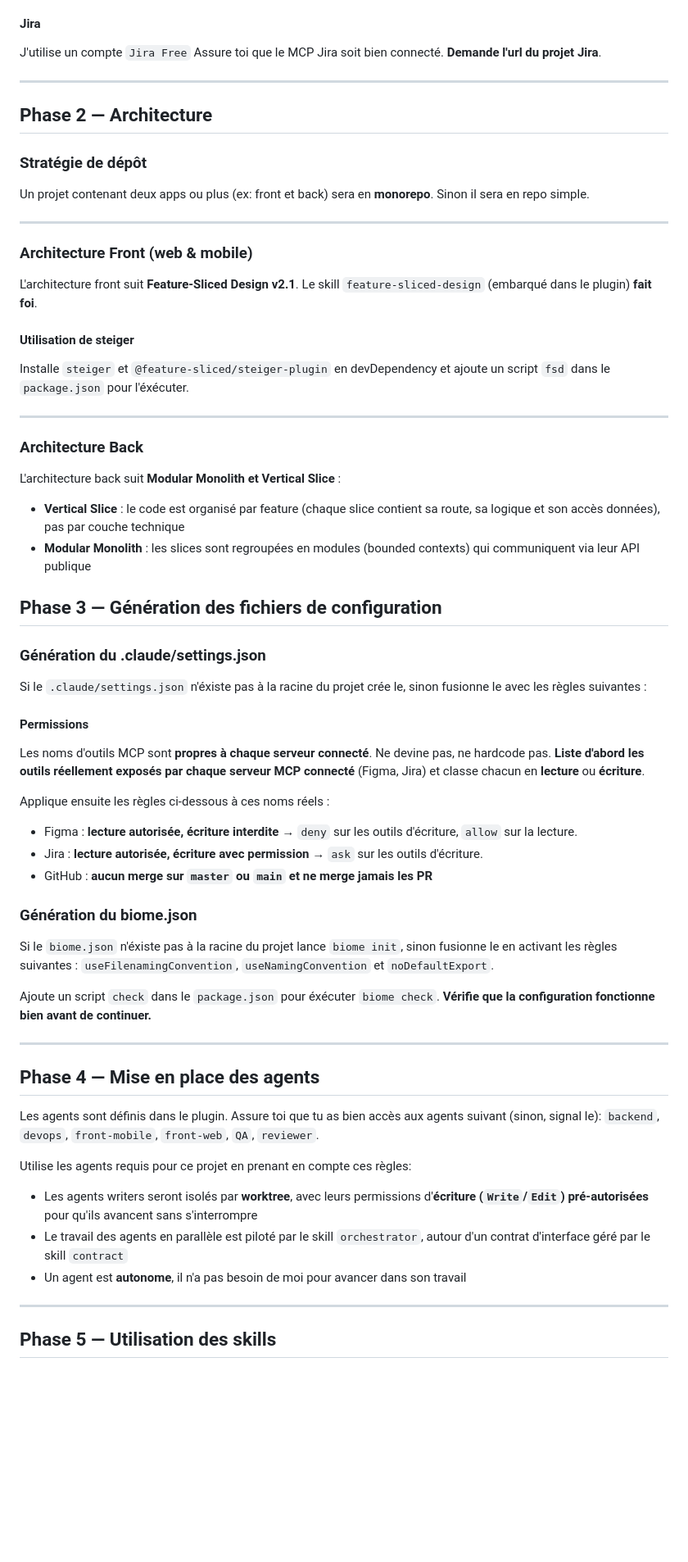
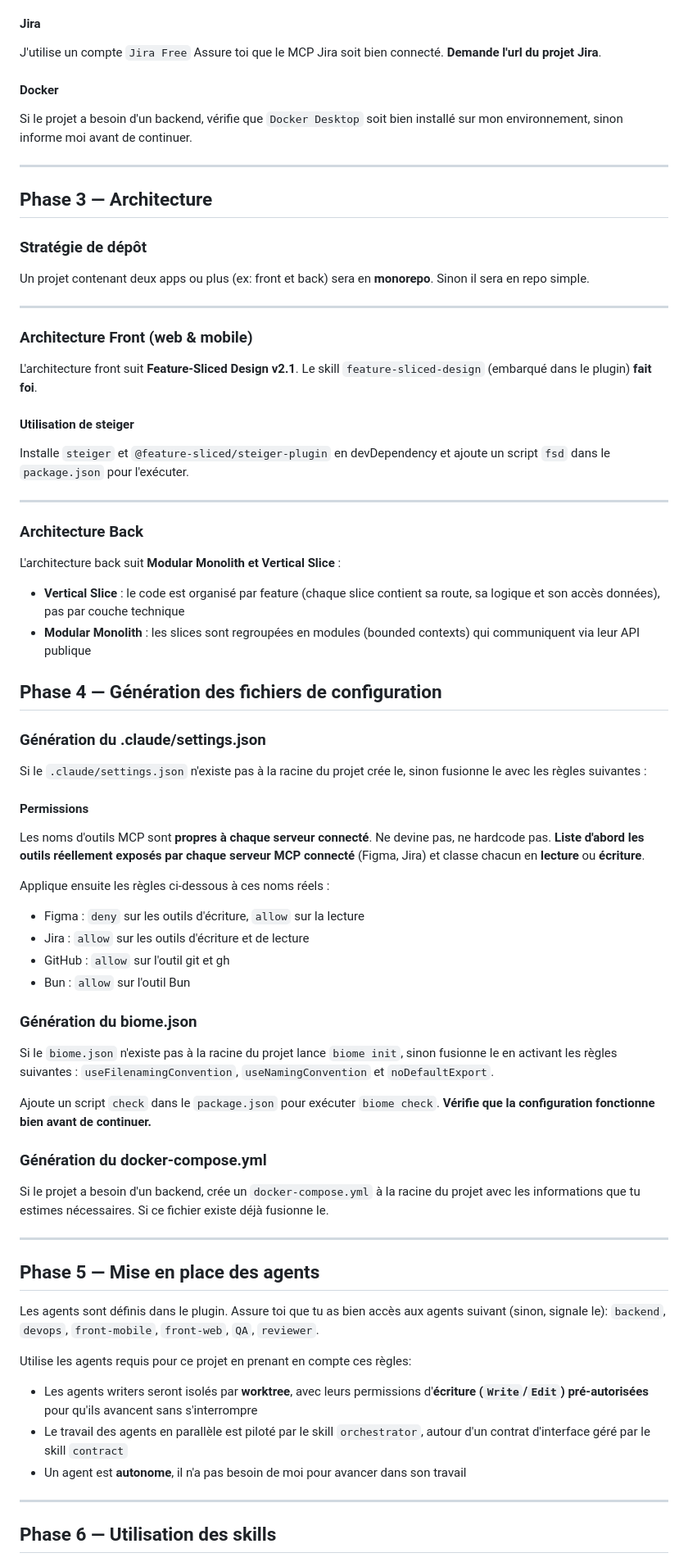
Before and after one commit to vincentgraul/moukie, a Markdown page: skills/scaffold/SKILL.md, the part around one of its changes. Shown at 82% size. Rendered like a GitHub page; blank space fills up the shorter version.

Commit message:
refactor: add rules in scaffold skill

```diff
--- a/skills/scaffold/SKILL.md
+++ b/skills/scaffold/SKILL.md
@@ -92,9 +106,12 @@ J'utilise un compte `Jira Free`
 Assure toi que le MCP Jira soit bien connecté.
 **Demande l'url du projet Jira**.
 
+#### Docker
+Si le projet a besoin d'un backend, vérifie que `Docker Desktop` soit bien installé sur mon environnement, sinon informe moi avant de continuer.
+
 ---
 
-## Phase 2 — Architecture
+## Phase 3 — Architecture
 
 ### Stratégie de dépôt
 
@@ -109,7 +126,7 @@ Le skill `feature-sliced-design` (embarqué dans le plugin) **fait foi**.
 
 #### Utilisation de steiger
 
-Installe `steiger` et `@feature-sliced/steiger-plugin` en devDependency et ajoute un script `fsd` dans le `package.json` pour l'éxécuter.
+Installe `steiger` et `@feature-sliced/steiger-plugin` en devDependency et ajoute un script `fsd` dans le `package.json` pour l'exécuter.
 
 ---
 
@@ -120,11 +137,11 @@ L'architecture back suit **Modular Monolith et Vertical Slice** :
 - **Vertical Slice** : le code est organisé par feature (chaque slice contient sa route, sa logique et son accès données), pas par couche technique
 - **Modular Monolith** : les slices sont regroupées en modules (bounded contexts) qui communiquent via leur API publique
 
-## Phase 3 — Génération des fichiers de configuration
+## Phase 4 — Génération des fichiers de configuration
 
 ### Génération du .claude/settings.json
 
-Si le `.claude/settings.json` n'éxiste pas à la racine du projet crée le, sinon fusionne le avec les règles suivantes :
+Si le `.claude/settings.json` n'existe pas à la racine du projet crée le, sinon fusionne le avec les règles suivantes :
 
 #### Permissions
 
@@ -134,22 +151,28 @@ classe chacun en **lecture** ou **écriture**.
 
 Applique ensuite les règles ci-dessous à ces noms réels :
 
-- Figma : **lecture autorisée, écriture interdite** → `deny` sur les outils d'écriture, `allow` sur la lecture.
-- Jira : **lecture autorisée, écriture avec permission** → `ask` sur les outils d'écriture.
-- GitHub : **aucun merge sur `master` ou `main` et ne merge jamais les PR**
+- Figma : `deny` sur les outils d'écriture, `allow` sur la lecture
+- Jira : `allow` sur les outils d'écriture et de lecture
+- GitHub : `allow` sur l'outil git et gh
+- Bun : `allow` sur l'outil Bun
 
 ### Génération du biome.json
 
-Si le `biome.json` n'éxiste pas à la racine du projet lance `biome init`, sinon fusionne le en activant les règles suivantes : `useFilenamingConvention`, `useNamingConvention` et `noDefaultExport`.
+Si le `biome.json` n'existe pas à la racine du projet lance `biome init`, sinon fusionne le en activant les règles suivantes : `useFilenamingConvention`, `useNamingConvention` et `noDefaultExport`.
 
-Ajoute un script `check` dans le `package.json` pour éxécuter `biome check`.
+Ajoute un script `check` dans le `package.json` pour exécuter `biome check`.
 **Vérifie que la configuration fonctionne bien avant de continuer.**
+
+### Génération du docker-compose.yml
+
+Si le projet a besoin d'un backend, crée un `docker-compose.yml` à la racine du projet avec les informations que tu estimes nécessaires.
+Si ce fichier existe déjà fusionne le.
 
 ---
 
-## Phase 4 — Mise en place des agents
+## Phase 5 — Mise en place des agents
 
-Les agents sont définis dans le plugin. Assure toi que tu as bien accès aux agents suivant (sinon, signal le): `backend`, `devops`, `front-mobile`, `front-web`, `QA`, `reviewer`.
+Les agents sont définis dans le plugin. Assure toi que tu as bien accès aux agents suivant (sinon, signale le): `backend`, `devops`, `front-mobile`, `front-web`, `QA`, `reviewer`.
 
 Utilise les agents requis pour ce projet en prenant en compte ces règles:
 
@@ -159,5 +182,5 @@ Utilise les agents requis pour ce projet en prenant en compte ces règles:
 
 ---
 
-## Phase 5 — Utilisation des skills
+## Phase 6 — Utilisation des skills
 
```
Also changed, not shown: other parts of skills/scaffold/SKILL.md (+23 -8 lines).
